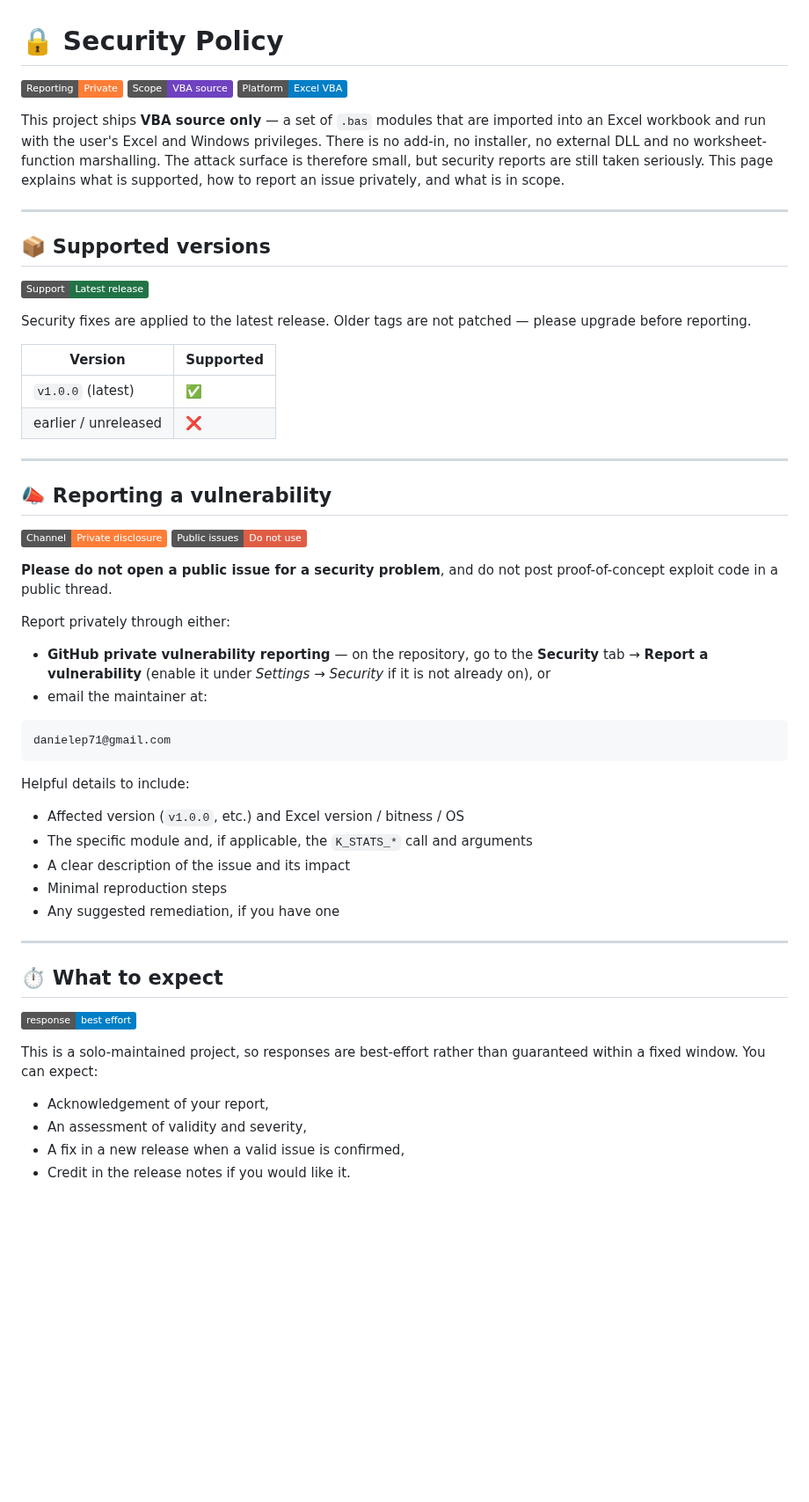
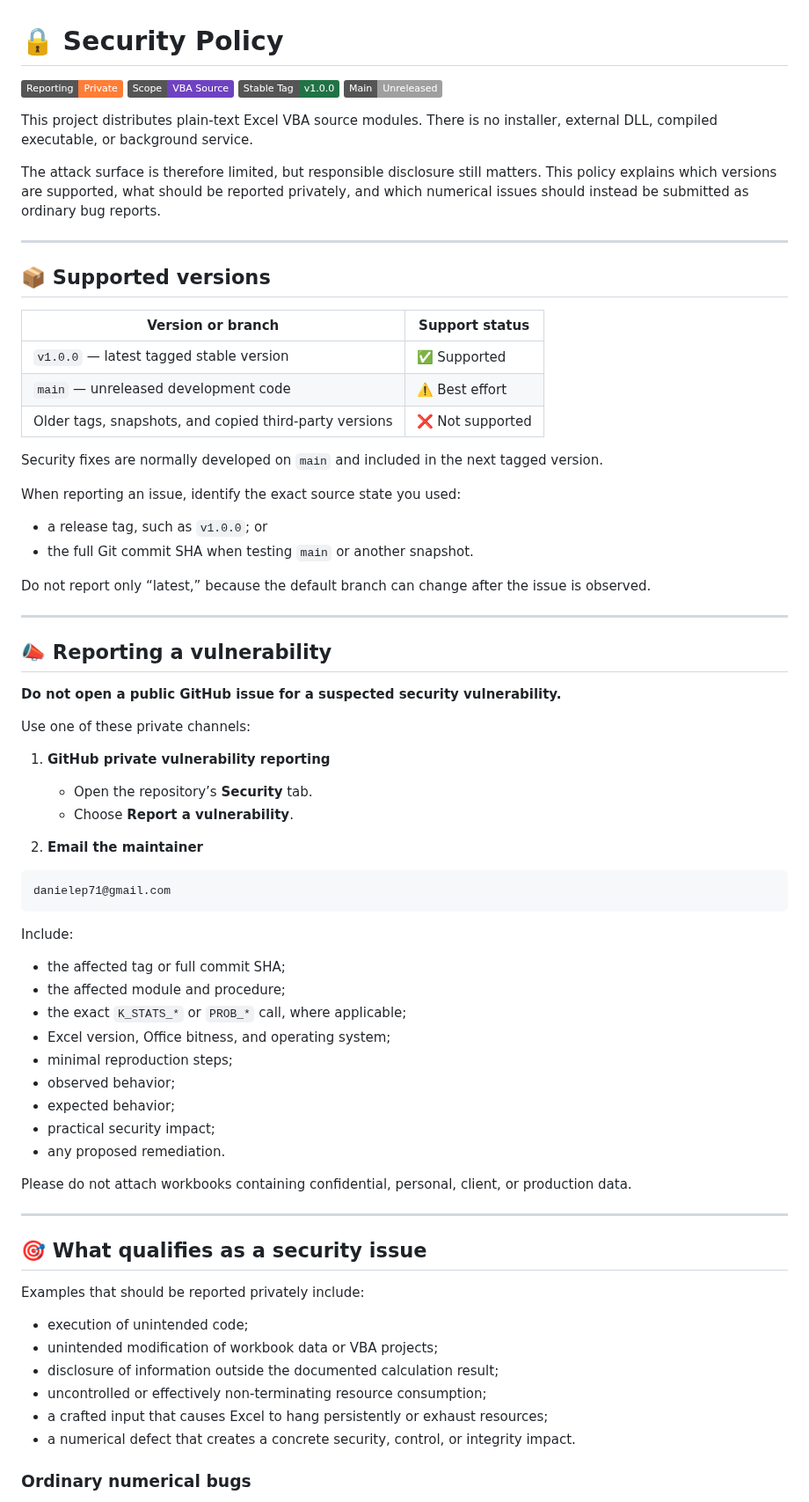
Before and after one commit to danielep71/VBA-PROBABILITY-DISTRIBUTIONS, a Markdown page: SECURITY.md, the part around one of its changes. Shown at 88% size. Drawn GitHub-style; badges without logos; blank space fills up the shorter version.

Commit message:
Revise SECURITY.md for better clarity and details
Updated security policy with improved clarity and structure.

````diff
--- a/SECURITY.md
+++ b/SECURITY.md
@@ -2,77 +2,84 @@
 
 <p align="left">
   <img alt="Reporting" src="https://img.shields.io/badge/Reporting-Private-orange">
-  <img alt="Scope" src="https://img.shields.io/badge/Scope-VBA_source-6f42c1">
-  <img alt="Platform" src="https://img.shields.io/badge/Platform-Excel_VBA-blue">
+  <img alt="Scope" src="https://img.shields.io/badge/Scope-VBA_Source-6f42c1">
+  <img alt="Stable version" src="https://img.shields.io/badge/Stable_Tag-v1.0.0-217346">
+  <img alt="Development branch" src="https://img.shields.io/badge/Main-Unreleased-lightgrey">
 </p>
 
-This project ships **VBA source only** — a set of `.bas` modules that are
-imported into an Excel workbook and run with the user's Excel and Windows
-privileges. There is no add-in, no installer, no external DLL and no worksheet-
-function marshalling. The attack surface is therefore small, but security reports
-are still taken seriously. This page explains what is supported, how to report an
-issue privately, and what is in scope.
+This project distributes plain-text Excel VBA source modules. There is no installer,
+external DLL, compiled executable, or background service.
+
+The attack surface is therefore limited, but responsible disclosure still matters.
+This policy explains which versions are supported, what should be reported privately,
+and which numerical issues should instead be submitted as ordinary bug reports.
 
 ---
 
 ## 📦 Supported versions
 
-<p align="left">
-  <img alt="Support" src="https://img.shields.io/badge/Support-Latest_release-217346">
-</p>
+| Version or branch | Support status |
+|---|---|
+| `v1.0.0` — latest tagged stable version | ✅ Supported |
+| `main` — unreleased development code | ⚠️ Best effort |
+| Older tags, snapshots, and copied third-party versions | ❌ Not supported |
 
-Security fixes are applied to the latest release. Older tags are not patched —
-please upgrade before reporting.
+Security fixes are normally developed on `main` and included in the next tagged
+version.
 
-| Version | Supported |
-| --- | --- |
-| `v1.0.0` (latest) | ✅ |
-| earlier / unreleased | ❌ |
+When reporting an issue, identify the exact source state you used:
+
+- a release tag, such as `v1.0.0`; or
+- the full Git commit SHA when testing `main` or another snapshot.
+
+Do not report only “latest,” because the default branch can change after the issue
+is observed.
 
 ---
 
 ## 📣 Reporting a vulnerability
 
-<p align="left">
-  <img alt="Channel" src="https://img.shields.io/badge/Channel-Private_disclosure-orange">
-  <img alt="Public_issues" src="https://img.shields.io/badge/Public_issues-Do_not_use-red">
-</p>
+**Do not open a public GitHub issue for a suspected security vulnerability.**
 
-**Please do not open a public issue for a security problem**, and do not post
-proof-of-concept exploit code in a public thread.
+Use one of these private channels:
 
-Report privately through either:
+1. **GitHub private vulnerability reporting**
+   - Open the repository’s **Security** tab.
+   - Choose **Report a vulnerability**.
 
-- **GitHub private vulnerability reporting** — on the repository, go to the
-  **Security** tab → **Report a vulnerability** (enable it under
-  *Settings → Security* if it is not already on), or
-- email the maintainer at:
+2. **Email the maintainer**
 
 ```text
 danielep71@gmail.com
 ```
 
-Helpful details to include:
+Include:
 
-- Affected version (`v1.0.0`, etc.) and Excel version / bitness / OS
-- The specific module and, if applicable, the `K_STATS_*` call and arguments
-- A clear description of the issue and its impact
-- Minimal reproduction steps
-- Any suggested remediation, if you have one
+- the affected tag or full commit SHA;
+- the affected module and procedure;
+- the exact `K_STATS_*` or `PROB_*` call, where applicable;
+- Excel version, Office bitness, and operating system;
+- minimal reproduction steps;
+- observed behavior;
+- expected behavior;
+- practical security impact;
+- any proposed remediation.
+
+Please do not attach workbooks containing confidential, personal, client, or
+production data.
 
 ---
 
-## ⏱️ What to expect
+## 🎯 What qualifies as a security issue
 
-<p align="left">
-  <img alt="Response" src="https://img.shields.io/badge/response-best_effort-blue">
-</p>
+Examples that should be reported privately include:
 
-This is a solo-maintained project, so responses are best-effort rather than
-guaranteed within a fixed window. You can expect:
+- execution of unintended code;
+- unintended modification of workbook data or VBA projects;
+- disclosure of information outside the documented calculation result;
+- uncontrolled or effectively non-terminating resource consumption;
+- a crafted input that causes Excel to hang persistently or exhaust resources;
+- a numerical defect that creates a concrete security, control, or integrity impact.
 
-- Acknowledgement of your report,
-- An assessment of validity and severity,
-- A fix in a new release when a valid issue is confirmed,
-- Credit in the release notes if you would like it.
+### Ordinary numerical bugs
 
````
Also changed, not shown: other parts of SECURITY.md (+58 -33 lines).
